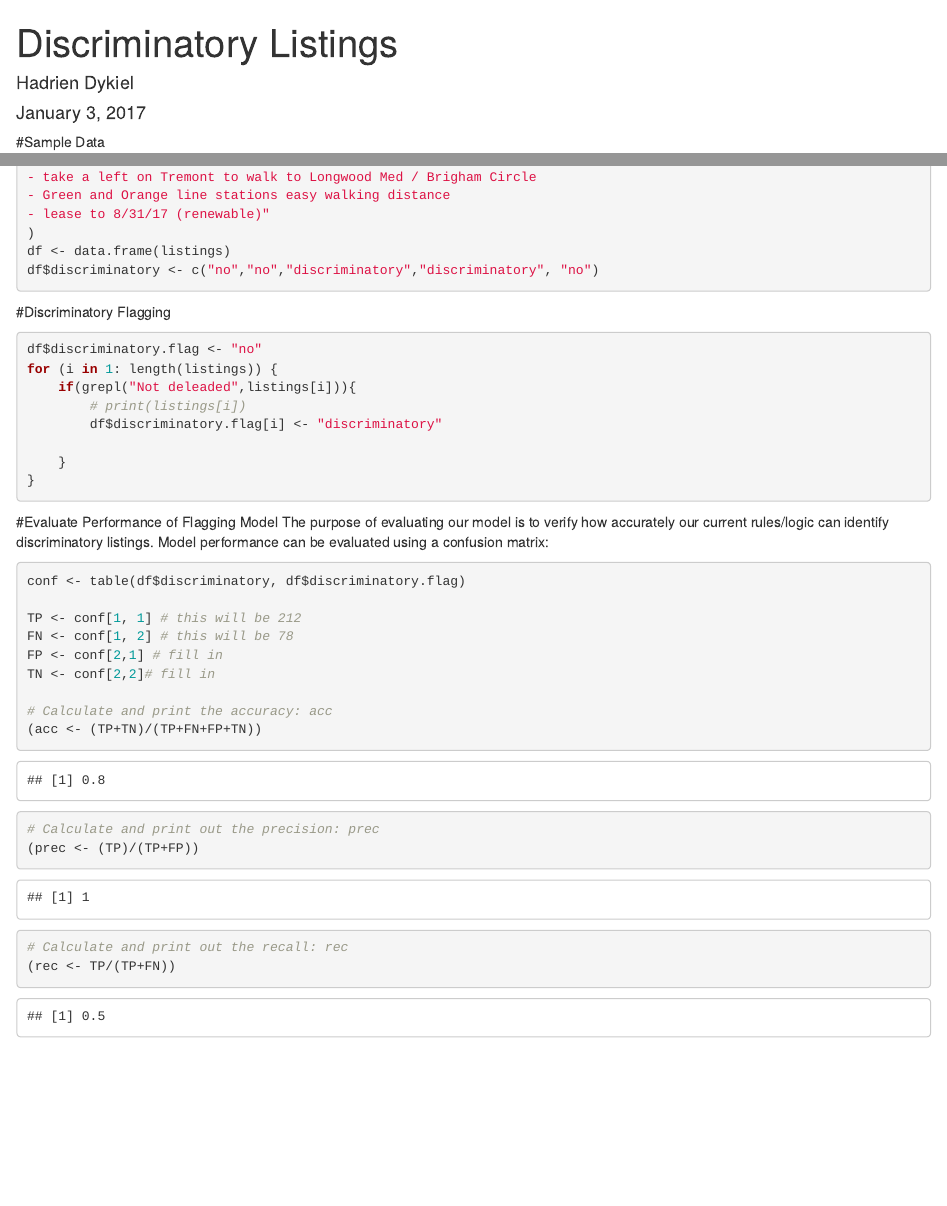
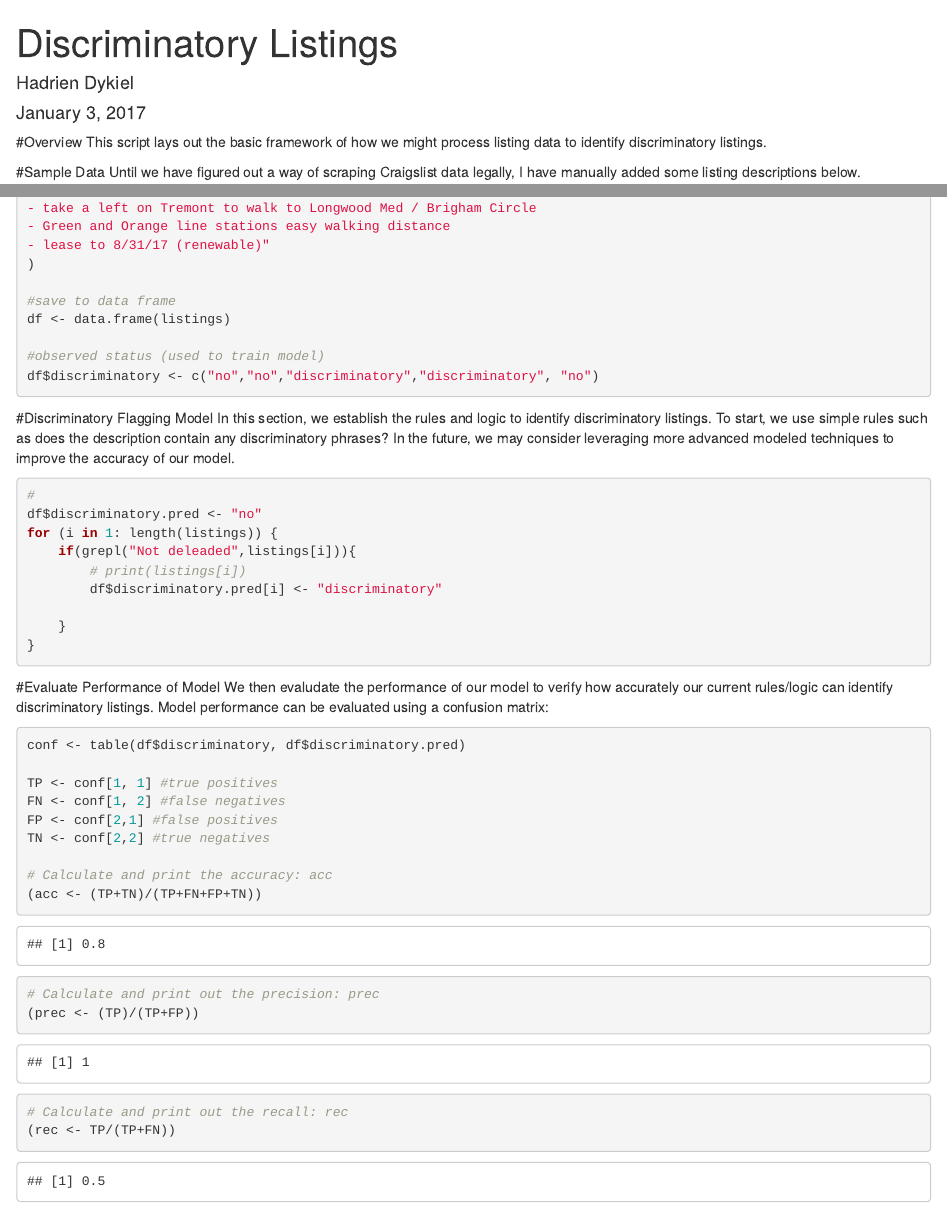
Before and after one commit to codeforboston/legalhousing, an R Markdown document (flagModel.RMD): the page in a window 1100 px wide, from its top, and a second part further down, joined at a grey line. Rendered offline with R 4.5, knitr and Pandoc, with nearby package versions.

Commit message:
add comments explaining model

````diff
--- a/flagModel.RMD
+++ b/flagModel.RMD
@@ -4,8 +4,12 @@ author: "Hadrien Dykiel"
 date: "January 3, 2017"
 output: html_document
 ---
+#Overview
+This script lays out the basic framework of how we might process listing data to identify discriminatory listings.
 
 #Sample Data
+Until we have figured out a way of scraping Craigslist data legally, I have manually added some listing descriptions below.
+
 ```{r}
 #Sample data
 listings <- c("ID: 2297341
@@ -29,34 +33,39 @@ Pet: Pet Friendly
 - Green and Orange line stations easy walking distance
 - lease to 8/31/17 (renewable)"
 )
+
+#save to data frame
 df <- data.frame(listings)
+
+#observed status (used to train model)
 df$discriminatory <- c("no","no","discriminatory","discriminatory", "no")
 
 ```
 
-#Discriminatory Flagging
-
+#Discriminatory Flagging Model
+In this section, we establish the rules and logic to identify discriminatory listings. To start, we use simple rules such as does the description contain any discriminatory phrases? In the future, we may consider leveraging more advanced modeled techniques to improve the accuracy of our model.
 ```{r}
-df$discriminatory.flag <- "no"
+#
+df$discriminatory.pred <- "no"
 for (i in 1: length(listings)) {
     if(grepl("Not deleaded",listings[i])){
         # print(listings[i])
-        df$discriminatory.flag[i] <- "discriminatory"
+        df$discriminatory.pred[i] <- "discriminatory"
 
     }
 }
 ```
 
-#Evaluate Performance of Flagging Model
-The purpose of evaluating our model is to verify how accurately our current rules/logic can identify discriminatory listings. Model performance can be evaluated using a confusion matrix:
+#Evaluate Performance of Model
+We then evaludate the performance of our model to verify how accurately our current rules/logic can identify discriminatory listings. Model performance can be evaluated using a confusion matrix:
 
 ```{r}
-conf <- table(df$discriminatory, df$discriminatory.flag)
+conf <- table(df$discriminatory, df$discriminatory.pred)
 
-TP <- conf[1, 1] # this will be 212
-FN <- conf[1, 2] # this will be 78
-FP <- conf[2,1] # fill in
-TN <- conf[2,2]# fill in
+TP <- conf[1, 1] #true positives
+FN <- conf[1, 2] #false negatives
+FP <- conf[2,1] #false positives
+TN <- conf[2,2] #true negatives
 
 # Calculate and print the accuracy: acc
 (acc <- (TP+TN)/(TP+FN+FP+TN))
````
Also changed, not shown: flagModel.html (added).
